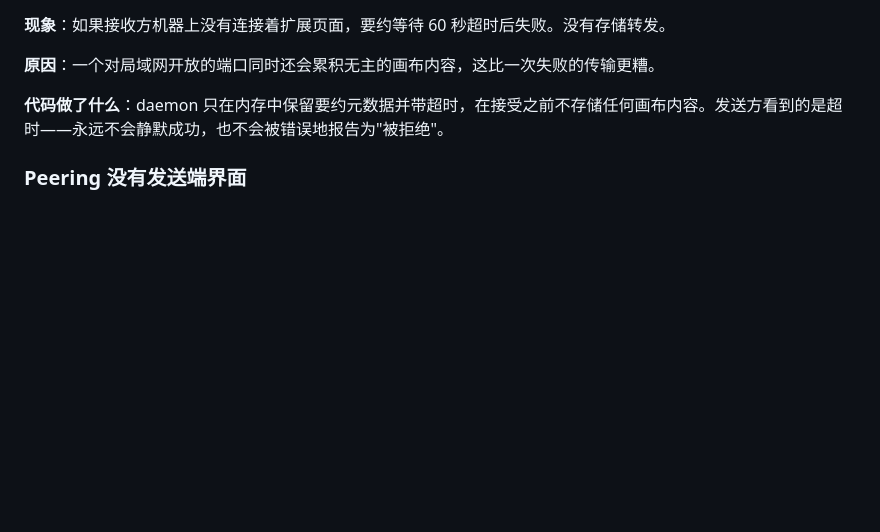
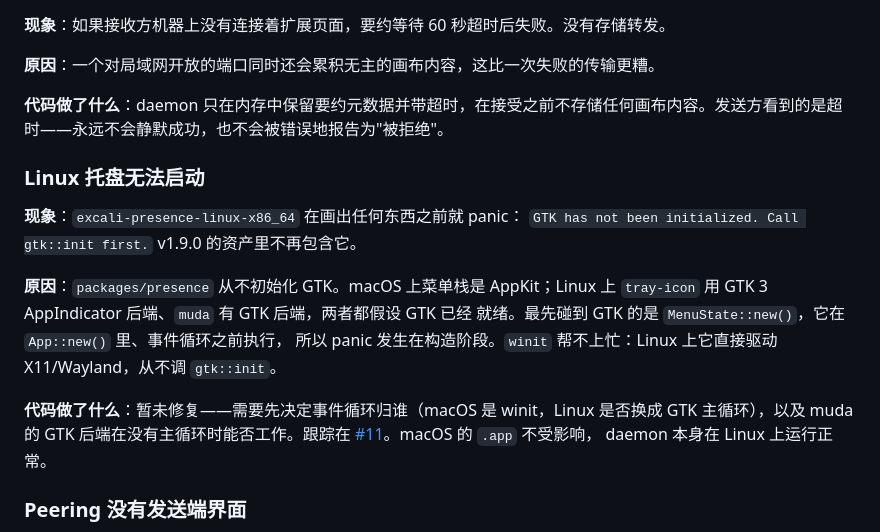
Before and after one commit to azzgo/excali-local, a Markdown page: docs/KNOWN_LIMITATIONS.zh-CN.md, the part around the change. Rendered like a GitHub page; blank space fills up the shorter version.

```diff
--- a/docs/KNOWN_LIMITATIONS.zh-CN.md
+++ b/docs/KNOWN_LIMITATIONS.zh-CN.md
@@ -221,6 +221,22 @@ org→room 绑定。
 
 **代码做了什么**：daemon 只在内存中保留要约元数据并带超时，在接受之前不存储任何画布内容。发送方看到的是超时——永远不会静默成功，也不会被错误地报告为"被拒绝"。
 
+### Linux 托盘无法启动
+
+**现象**：`excali-presence-linux-x86_64` 在画出任何东西之前就 panic：
+`GTK has not been initialized. Call gtk::init first.` v1.9.0 的资产里不再包含它。
+
+**原因**：`packages/presence` 从不初始化 GTK。macOS 上菜单栈是 AppKit；Linux 上
+`tray-icon` 用 GTK 3 AppIndicator 后端、`muda` 有 GTK 后端，两者都假设 GTK 已经
+就绪。最先碰到 GTK 的是 `MenuState::new()`，它在 `App::new()` 里、事件循环之前执行，
+所以 panic 发生在构造阶段。`winit` 帮不上忙：Linux 上它直接驱动 X11/Wayland，从不调
+`gtk::init`。
+
+**代码做了什么**：暂未修复——需要先决定事件循环归谁（macOS 是 winit，Linux 是否换成
+GTK 主循环），以及 muda 的 GTK 后端在没有主循环时能否工作。跟踪在
+[#11](https://github.com/azzgo/excali-local/issues/11)。macOS 的 `.app` 不受影响，
+daemon 本身在 Linux 上运行正常。
+
 ### Peering 没有发送端界面
 
 **现象**：画布传输只能从命令行发起
```
Also changed, not shown: docs/KNOWN_LIMITATIONS.md (+19 -0 lines).
